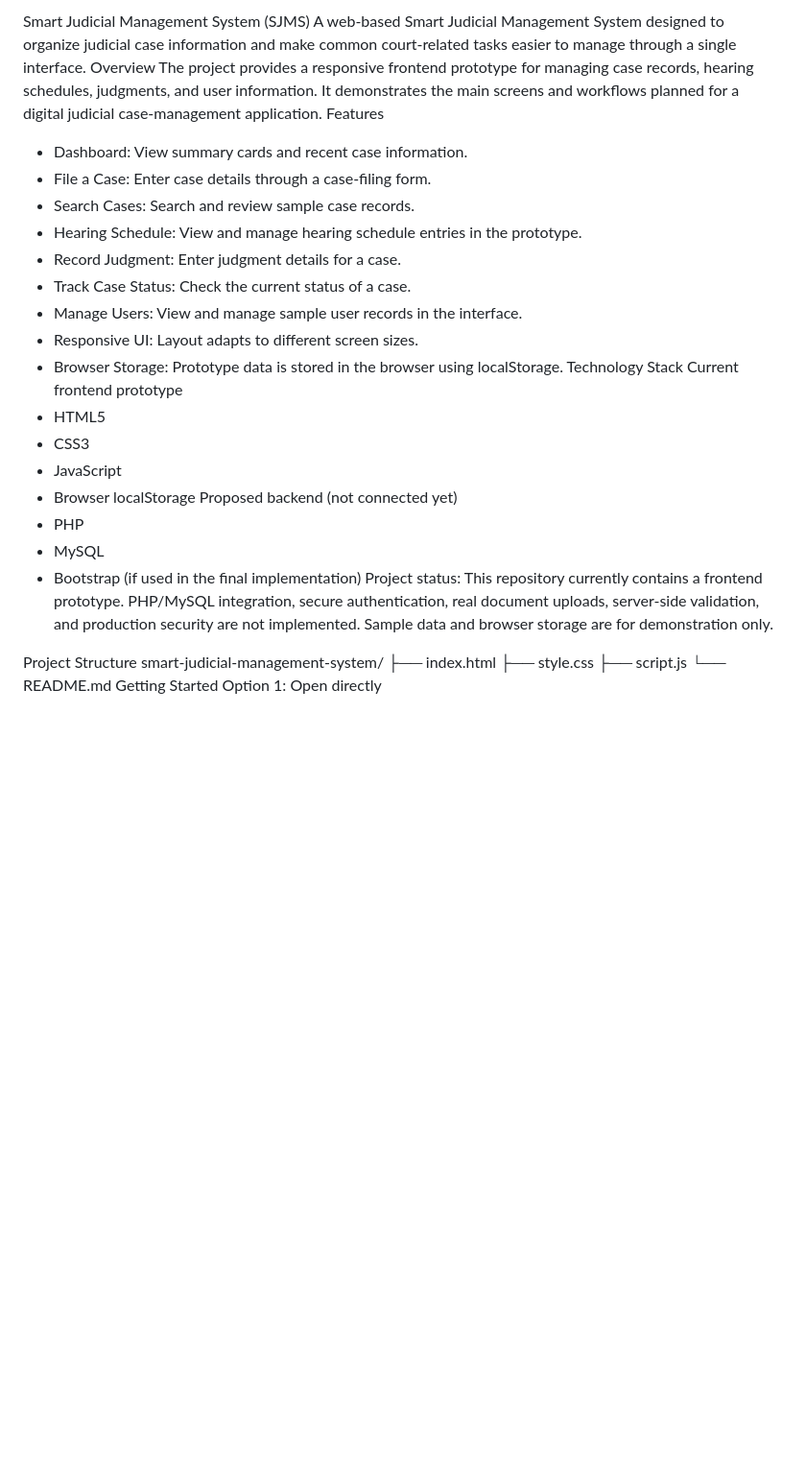
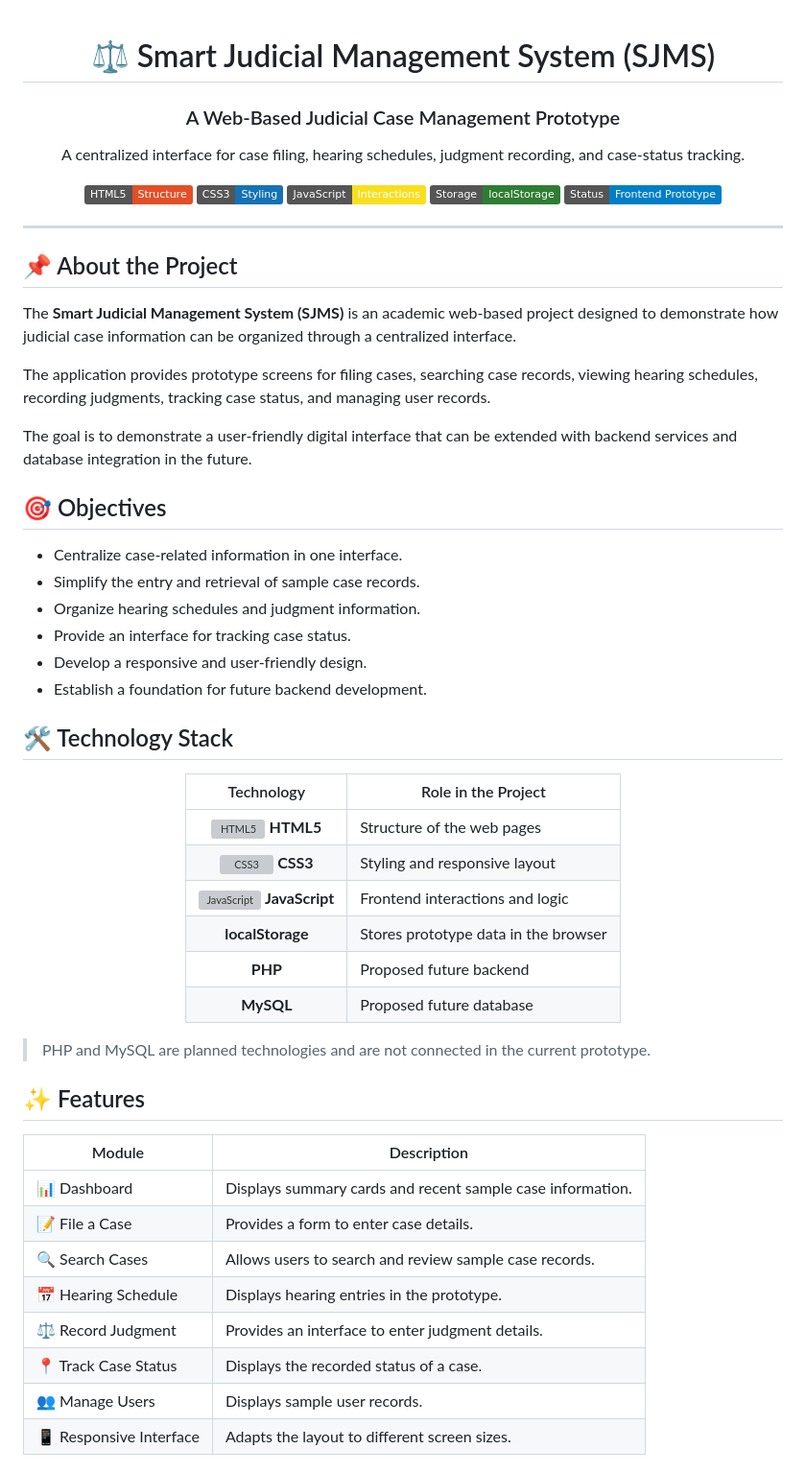
Before and after one commit to devyaniraghatate/smart-judicial-management-system-, a Markdown page: README.md, the part around one of its changes. Shown at 96% size. Drawn GitHub-style; badges without logos; blank space fills up the shorter version; grey boxes are pictures that could not be loaded.

Commit message:
Revise README for improved clarity and detail
Updated README to enhance project description, features, and structure.

```diff
--- a/README.md
+++ b/README.md
@@ -1,27 +1,67 @@
-Smart Judicial Management System (SJMS)
-A web-based Smart Judicial Management System designed to organize judicial case information and make common court-related tasks easier to manage through a single interface.
-Overview
-The project provides a responsive frontend prototype for managing case records, hearing schedules, judgments, and user information. It demonstrates the main screens and workflows planned for a digital judicial case-management application.
-Features
-- Dashboard: View summary cards and recent case information.
-- File a Case: Enter case details through a case-filing form.
-- Search Cases: Search and review sample case records.
-- Hearing Schedule: View and manage hearing schedule entries in the prototype.
-- Record Judgment: Enter judgment details for a case.
-- Track Case Status: Check the current status of a case.
-- Manage Users: View and manage sample user records in the interface.
-- Responsive UI: Layout adapts to different screen sizes.
-- Browser Storage: Prototype data is stored in the browser using localStorage.
-Technology Stack
-Current frontend prototype
-- HTML5
-- CSS3
-- JavaScript
-- Browser localStorage
-Proposed backend (not connected yet)
-- PHP
-- MySQL
-- Bootstrap (if used in the final implementation)
-Project status: This repository currently contains a frontend prototype. PHP/MySQL integration, secure authentication, real document uploads, server-side validation, and production security are not implemented. Sample data and browser storage are for demonstration only.
+ <div align="center">
 
-Project Structure
+# ⚖️ Smart Judicial Management System (SJMS)
+
+### A Web-Based Judicial Case Management Prototype
+
+A centralized interface for case filing, hearing schedules, judgment recording, and case-status tracking.
+
+<p>
+  <img src="https://img.shields.io/badge/HTML5-Structure-E34F26?logo=html5&logoColor=white" alt="HTML5">
+  <img src="https://img.shields.io/badge/CSS3-Styling-1572B6?logo=css3&logoColor=white" alt="CSS3">
+  <img src="https://img.shields.io/badge/JavaScript-Interactions-F7DF1E?logo=javascript&logoColor=black" alt="JavaScript">
+  <img src="https://img.shields.io/badge/Storage-localStorage-2E7D32" alt="Browser Storage">
+  <img src="https://img.shields.io/badge/Status-Frontend%20Prototype-blue" alt="Project Status">
+</p>
+
+</div>
+
+---
+
+## 📌 About the Project
+
+The **Smart Judicial Management System (SJMS)** is an academic web-based project designed to demonstrate how judicial case information can be organized through a centralized interface.
+
+The application provides prototype screens for filing cases, searching case records, viewing hearing schedules, recording judgments, tracking case status, and managing user records.
+
+The goal is to demonstrate a user-friendly digital interface that can be extended with backend services and database integration in the future.
+
+## 🎯 Objectives
+
+- Centralize case-related information in one interface.
+- Simplify the entry and retrieval of sample case records.
+- Organize hearing schedules and judgment information.
+- Provide an interface for tracking case status.
+- Develop a responsive and user-friendly design.
+- Establish a foundation for future backend development.
+
+## 🛠️ Technology Stack
+
+<div align="center">
+
+| Technology | Role in the Project |
+|:---:|---|
+| <img src="https://cdn.simpleicons.org/html5/E34F26" width="35" alt="HTML5"> **HTML5** | Structure of the web pages |
+| <img src="https://cdn.simpleicons.org/css3/1572B6" width="35" alt="CSS3"> **CSS3** | Styling and responsive layout |
+| <img src="https://cdn.simpleicons.org/javascript/F7DF1E" width="35" alt="JavaScript"> **JavaScript** | Frontend interactions and logic |
+| **localStorage** | Stores prototype data in the browser |
+| **PHP** | Proposed future backend |
+| **MySQL** | Proposed future database |
+
+</div>
+
+> PHP and MySQL are planned technologies and are not connected in the current prototype.
+
+## ✨ Features
+
+| Module | Description |
+|---|---|
+| 📊 Dashboard | Displays summary cards and recent sample case information. |
+| 📝 File a Case | Provides a form to enter case details. |
+| 🔍 Search Cases | Allows users to search and review sample case records. |
+| 📅 Hearing Schedule | Displays hearing entries in the prototype. |
+| ⚖️ Record Judgment | Provides an interface to enter judgment details. |
+| 📍 Track Case Status | Displays the recorded status of a case. |
+| 👥 Manage Users | Displays sample user records. |
+| 📱 Responsive Interface | Adapts the layout to different screen sizes. |
+
```
Also changed, not shown: other parts of README.md (+163 -38 lines).
